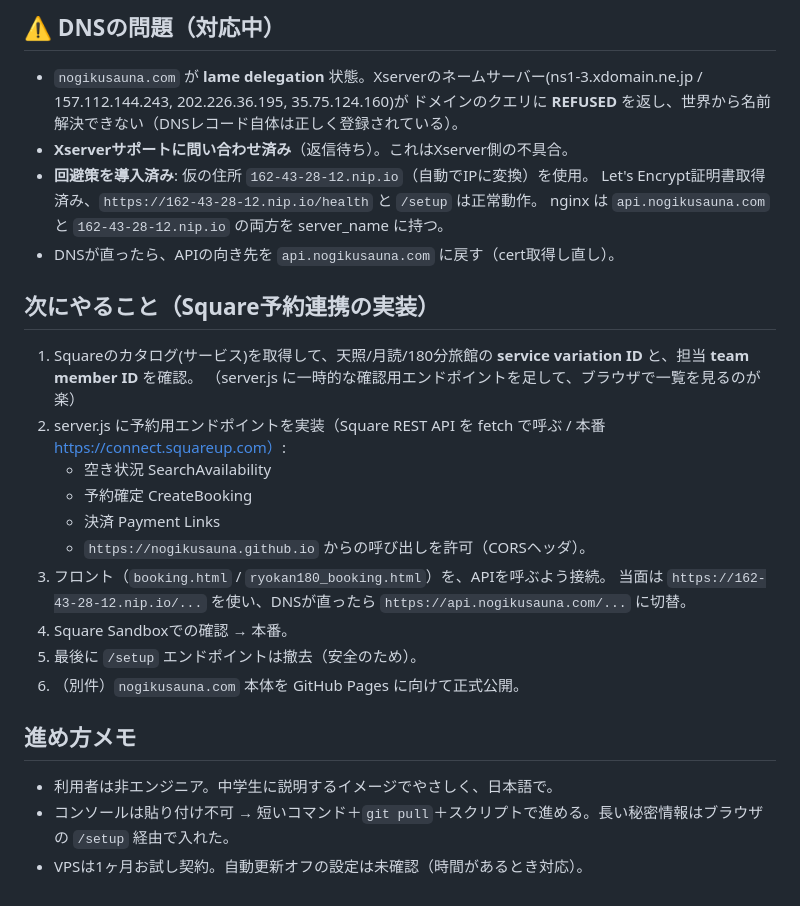
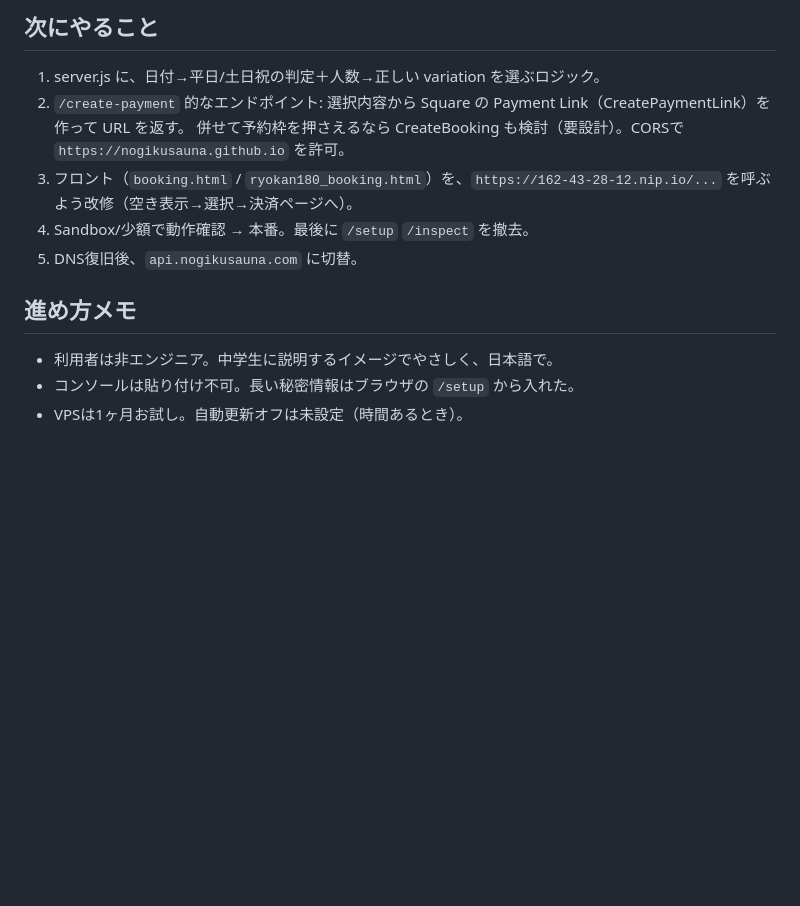
Before and after one commit to nogiku-sauna/nogiku-sauna, a Markdown page: PROGRESS.md, the part around one of its changes. Rendered like a GitHub page; blank space fills up the shorter version.

```diff
--- a/PROGRESS.md
+++ b/PROGRESS.md
@@ -30,31 +52,13 @@
 
-## ⚠️ DNSの問題（対応中）
-
-- `nogikusauna.com` が **lame delegation** 状態。Xserverのネームサーバー(ns1-3.xdomain.ne.jp / 157.112.144.243, 202.226.36.195, 35.75.124.160)が
-  ドメインのクエリに **REFUSED** を返し、世界から名前解決できない（DNSレコード自体は正しく登録されている）。
-- **Xserverサポートに問い合わせ済み**（返信待ち）。これはXserver側の不具合。
-- **回避策を導入済み**: 仮の住所 `162-43-28-12.nip.io`（自動でIPに変換）を使用。
-  Let's Encrypt証明書取得済み、`https://162-43-28-12.nip.io/health` と `/setup` は正常動作。
-  nginx は `api.nogikusauna.com` と `162-43-28-12.nip.io` の両方を server_name に持つ。
-- DNSが直ったら、APIの向き先を `api.nogikusauna.com` に戻す（cert取得し直し）。
-
-## 次にやること（Square予約連携の実装）
-
-1. Squareのカタログ(サービス)を取得して、天照/月読/180分旅館の **service variation ID** と、担当 **team member ID** を確認。
-   （server.js に一時的な確認用エンドポイントを足して、ブラウザで一覧を見るのが楽）
-2. server.js に予約用エンドポイントを実装（Square REST API を fetch で呼ぶ / 本番 https://connect.squareup.com）:
-   - 空き状況 SearchAvailability
-   - 予約確定 CreateBooking
-   - 決済 Payment Links
-   - `https://nogikusauna.github.io` からの呼び出しを許可（CORSヘッダ）。
-3. フロント（`booking.html` / `ryokan180_booking.html`）を、APIを呼ぶよう接続。
-   当面は `https://162-43-28-12.nip.io/...` を使い、DNSが直ったら `https://api.nogikusauna.com/...` に切替。
-4. Square Sandboxでの確認 → 本番。
-5. 最後に `/setup` エンドポイントは撤去（安全のため）。
-6. （別件）`nogikusauna.com` 本体を GitHub Pages に向けて正式公開。
+## 次にやること
+1. server.js に、日付→平日/土日祝の判定＋人数→正しい variation を選ぶロジック。
+2. `/create-payment` 的なエンドポイント: 選択内容から Square の Payment Link（CreatePaymentLink）を作って URL を返す。
+   併せて予約枠を押さえるなら CreateBooking も検討（要設計）。CORSで `https://nogikusauna.github.io` を許可。
+3. フロント（`booking.html` / `ryokan180_booking.html`）を、`https://162-43-28-12.nip.io/...` を呼ぶよう改修（空き表示→選択→決済ページへ）。
+4. Sandbox/少額で動作確認 → 本番。最後に `/setup` `/inspect` を撤去。
+5. DNS復旧後、`api.nogikusauna.com` に切替。
 
 ## 進め方メモ
-
 - 利用者は非エンジニア。中学生に説明するイメージでやさしく、日本語で。
-- コンソールは貼り付け不可 → 短いコマンド＋`git pull`＋スクリプトで進める。長い秘密情報はブラウザの `/setup` 経由で入れた。
-- VPSは1ヶ月お試し契約。自動更新オフの設定は未確認（時間があるとき対応）。
+- コンソールは貼り付け不可。長い秘密情報はブラウザの `/setup` から入れた。
+- VPSは1ヶ月お試し。自動更新オフは未設定（時間あるとき）。
```
Also changed, not shown: other parts of PROGRESS.md (+38 -16 lines).
